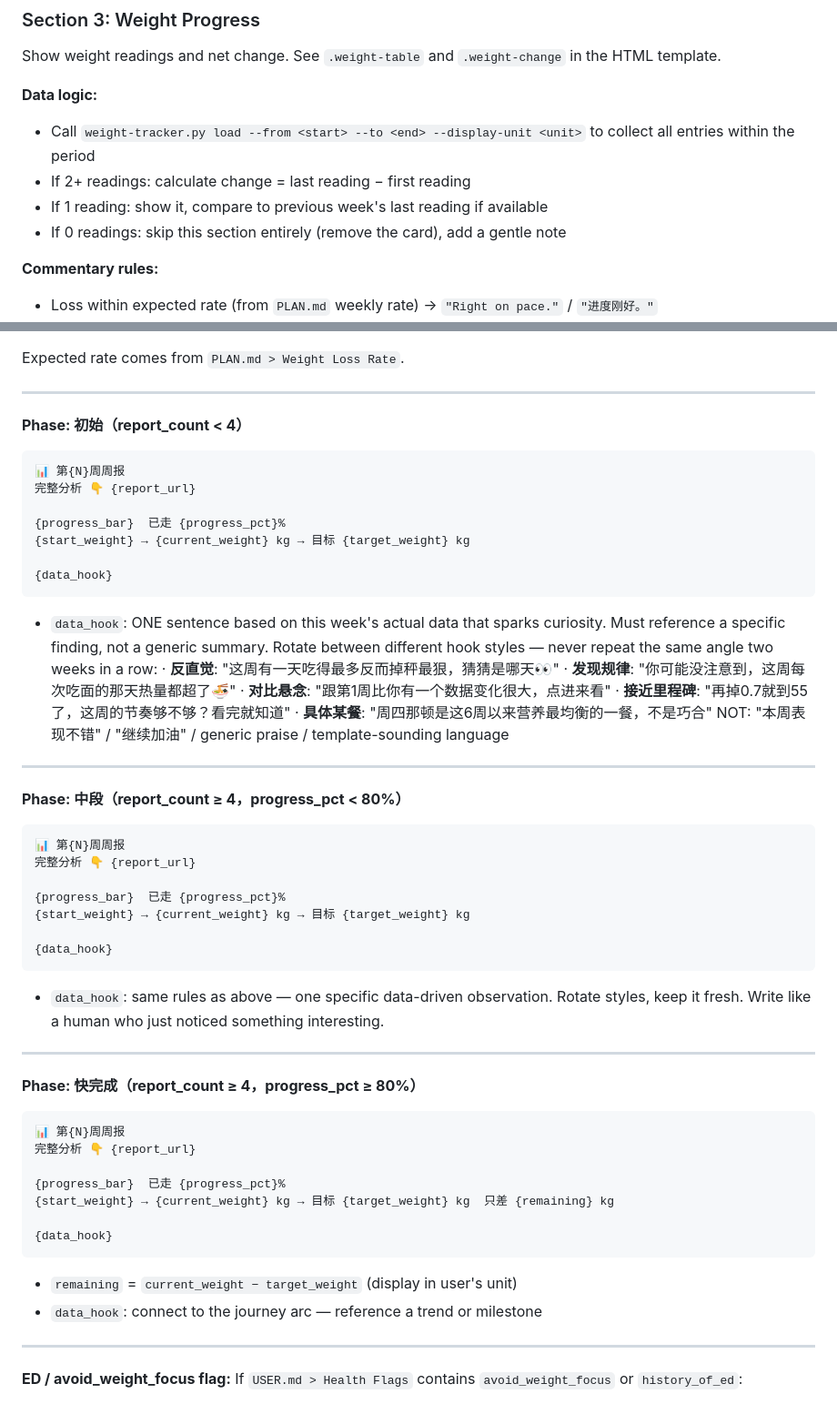
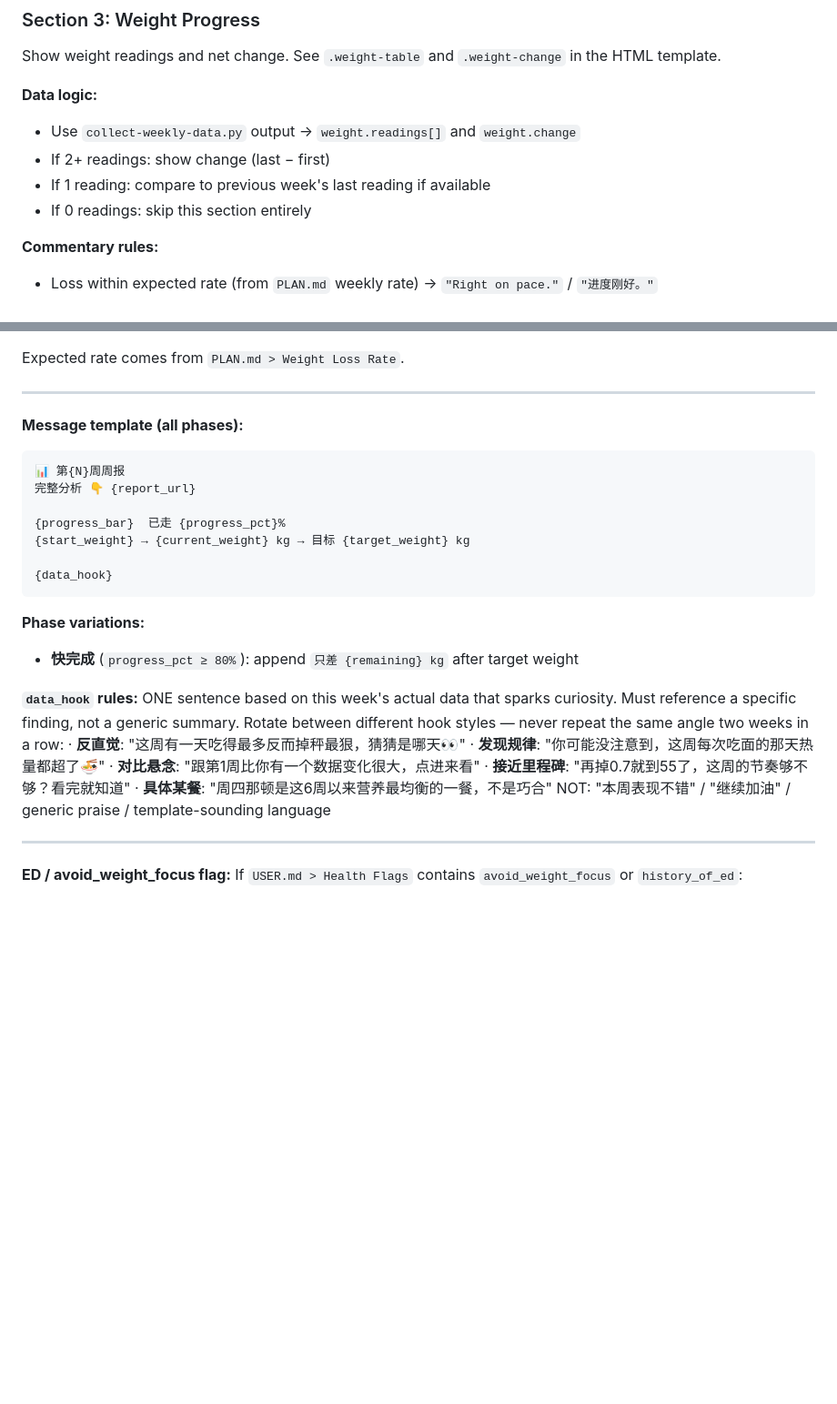
Before and after one commit to NanoRhino/weight-loss-skill, a Markdown page: weekly-report/SKILL.md, 2 parts joined by grey strips. Shown at 91% size. Drawn GitHub-style; blank space fills up the shorter version.

````diff
--- a/weekly-report/SKILL.md
+++ b/weekly-report/SKILL.md
@@ -276,10 +206,10 @@ Show weight readings and net change. See `.weight-table` and `.weight-change`
 in the HTML template.
 
 **Data logic:**
-- Call `weight-tracker.py load --from <start> --to <end> --display-unit <unit>` to collect all entries within the period
-- If 2+ readings: calculate change = last reading − first reading
-- If 1 reading: show it, compare to previous week's last reading if available
-- If 0 readings: skip this section entirely (remove the card), add a gentle note
+- Use `collect-weekly-data.py` output → `weight.readings[]` and `weight.change`
+- If 2+ readings: show change (last − first)
+- If 1 reading: compare to previous week's last reading if available
+- If 0 readings: skip this section entirely
 
 **Commentary rules:**
 - Loss within expected rate (from `PLAN.md` weekly rate) → `"Right on pace."` / `"进度刚好。"`
@@ -520,7 +445,7 @@ Expected rate comes from `PLAN.md > Weight Loss Rate`.
 
 ---
 
-**Phase: 初始（report_count < 4）**
+**Message template (all phases):**
 
 ```
 📊 第{N}周周报
@@ -532,49 +457,18 @@ Expected rate comes from `PLAN.md > Weight Loss Rate`.
 {data_hook}
 ```
 
-- `data_hook`: ONE sentence based on this week's actual data that sparks curiosity.
-  Must reference a specific finding, not a generic summary.
-  Rotate between different hook styles — never repeat the same angle two weeks in a row:
-  · **反直觉**: "这周有一天吃得最多反而掉秤最狠，猜猜是哪天👀"
-  · **发现规律**: "你可能没注意到，这周每次吃面的那天热量都超了🍜"
-  · **对比悬念**: "跟第1周比你有一个数据变化很大，点进来看"
-  · **接近里程碑**: "再掉0.7就到55了，这周的节奏够不够？看完就知道"
-  · **具体某餐**: "周四那顿是这6周以来营养最均衡的一餐，不是巧合"
-  NOT: "本周表现不错" / "继续加油" / generic praise / template-sounding language
+**Phase variations:**
+- **快完成** (`progress_pct ≥ 80%`): append `只差 {remaining} kg` after target weight
 
----
-
-**Phase: 中段（report_count ≥ 4，progress_pct < 80%）**
-
-```
-📊 第{N}周周报
-完整分析 👇 {report_url}
-
-{progress_bar}  已走 {progress_pct}%
-{start_weight} → {current_weight} kg → 目标 {target_weight} kg
-
-{data_hook}
-```
-
-- `data_hook`: same rules as above — one specific data-driven observation.
-  Rotate styles, keep it fresh. Write like a human who just noticed something interesting.
-
----
-
-**Phase: 快完成（report_count ≥ 4，progress_pct ≥ 80%）**
-
-```
-📊 第{N}周周报
-完整分析 👇 {report_url}
-
-{progress_bar}  已走 {progress_pct}%
-{start_weight} → {current_weight} kg → 目标 {target_weight} kg  只差 {remaining} kg
-
-{data_hook}
-```
-
-- `remaining` = `current_weight − target_weight` (display in user's unit)
-- `data_hook`: connect to the journey arc — reference a trend or milestone
+**`data_hook` rules:** ONE sentence based on this week's actual data that sparks curiosity.
+Must reference a specific finding, not a generic summary.
+Rotate between different hook styles — never repeat the same angle two weeks in a row:
+· **反直觉**: "这周有一天吃得最多反而掉秤最狠，猜猜是哪天👀"
+· **发现规律**: "你可能没注意到，这周每次吃面的那天热量都超了🍜"
+· **对比悬念**: "跟第1周比你有一个数据变化很大，点进来看"
+· **接近里程碑**: "再掉0.7就到55了，这周的节奏够不够？看完就知道"
+· **具体某餐**: "周四那顿是这6周以来营养最均衡的一餐，不是巧合"
+NOT: "本周表现不错" / "继续加油" / generic praise / template-sounding language
 
 ---
 
````
Also changed, not shown: other parts of weekly-report/SKILL.md (+7 -82 lines).
